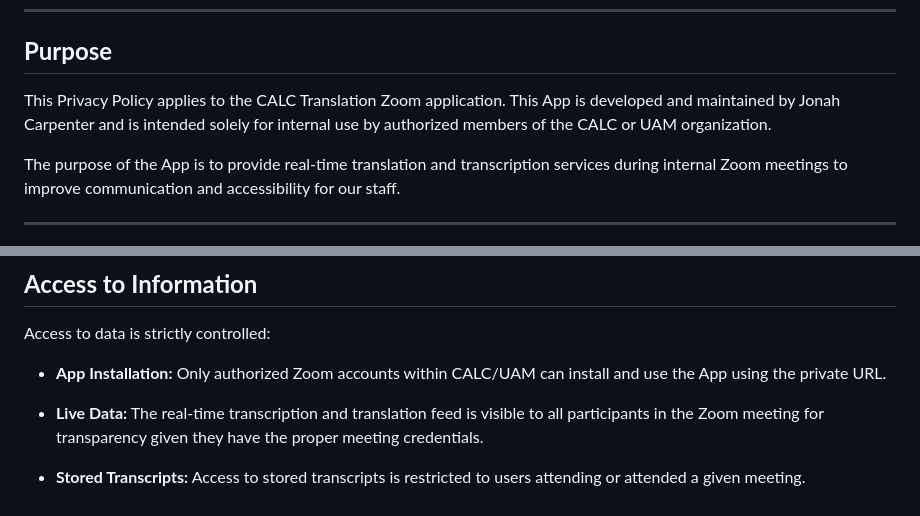
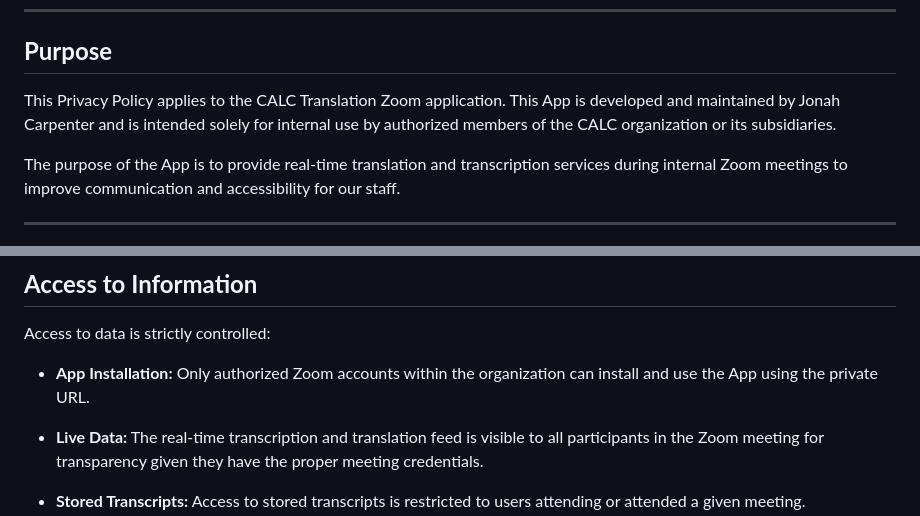
Before and after one commit to jcarpenter-uam/calc-translation, a Markdown page: docs/PRIVACY_POLICY.md, 2 parts joined by grey strips. Rendered like a GitHub page.

Commit message:
Update privacy policy for clarity and organization scope

```diff
--- a/docs/PRIVACY_POLICY.md
+++ b/docs/PRIVACY_POLICY.md
@@ -8,7 +8,7 @@
 
 ## **Purpose**
 
-This Privacy Policy applies to the CALC Translation Zoom application. This App is developed and maintained by Jonah Carpenter and is intended solely for internal use by authorized members of the CALC or UAM organization.
+This Privacy Policy applies to the CALC Translation Zoom application. This App is developed and maintained by Jonah Carpenter and is intended solely for internal use by authorized members of the CALC organization or its subsidiaries.
 
 The purpose of the App is to provide real-time translation and transcription services during internal Zoom meetings to improve communication and accessibility for our staff.
 
@@ -54,7 +54,7 @@ To provide the core translation functionality, we must share a live audio stream
 
 Access to data is strictly controlled:
 
-- **App Installation:** Only authorized Zoom accounts within CALC/UAM can install and use the App using the private URL.
+- **App Installation:** Only authorized Zoom accounts within the organization can install and use the App using the private URL.
 
 - **Live Data:** The real-time transcription and translation feed is visible to all participants in the Zoom meeting for transparency given they have the proper meeting credentials.
 
```
